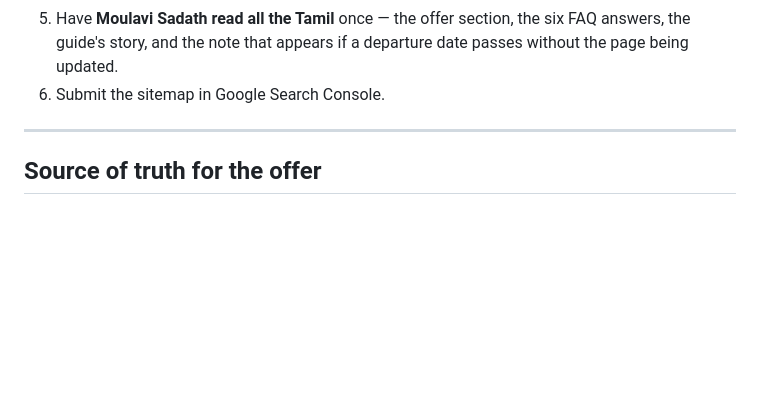
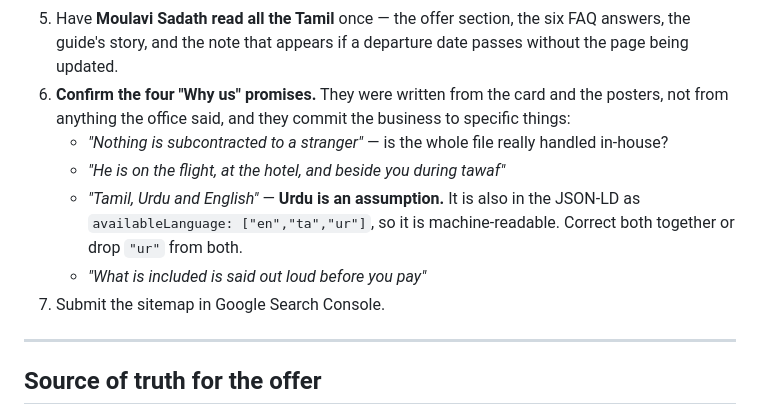
Before and after one commit to contactmihassociates/talbiyah, a Markdown page: README.md, the part around the change. GitHub-like rendering; blank space fills up the shorter version.

```diff
--- a/README.md
+++ b/README.md
@@ -36,7 +36,17 @@ python -m http.server 8777
 5. Have **Moulavi Sadath read all the Tamil** once — the offer section, the
    six FAQ answers, the guide's story, and the note that appears if a
    departure date passes without the page being updated.
-6. Submit the sitemap in Google Search Console.
+6. **Confirm the four "Why us" promises.** They were written from the card
+   and the posters, not from anything the office said, and they commit the
+   business to specific things:
+   - *"Nothing is subcontracted to a stranger"* — is the whole file really
+     handled in-house?
+   - *"He is on the flight, at the hotel, and beside you during tawaf"*
+   - *"Tamil, Urdu and English"* — **Urdu is an assumption.** It is also in
+     the JSON-LD as `availableLanguage: ["en","ta","ur"]`, so it is
+     machine-readable. Correct both together or drop `"ur"` from both.
+   - *"What is included is said out loud before you pay"*
+7. Submit the sitemap in Google Search Console.
 
 ---
 
```
Also changed, not shown: HANDOFF.md (+15 -1 lines).
